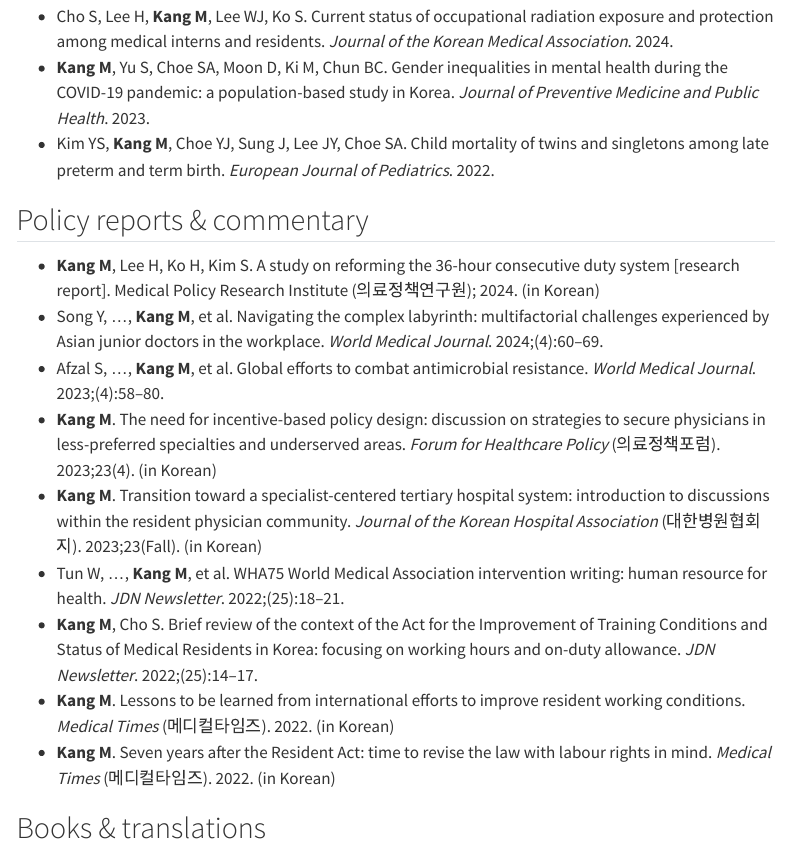
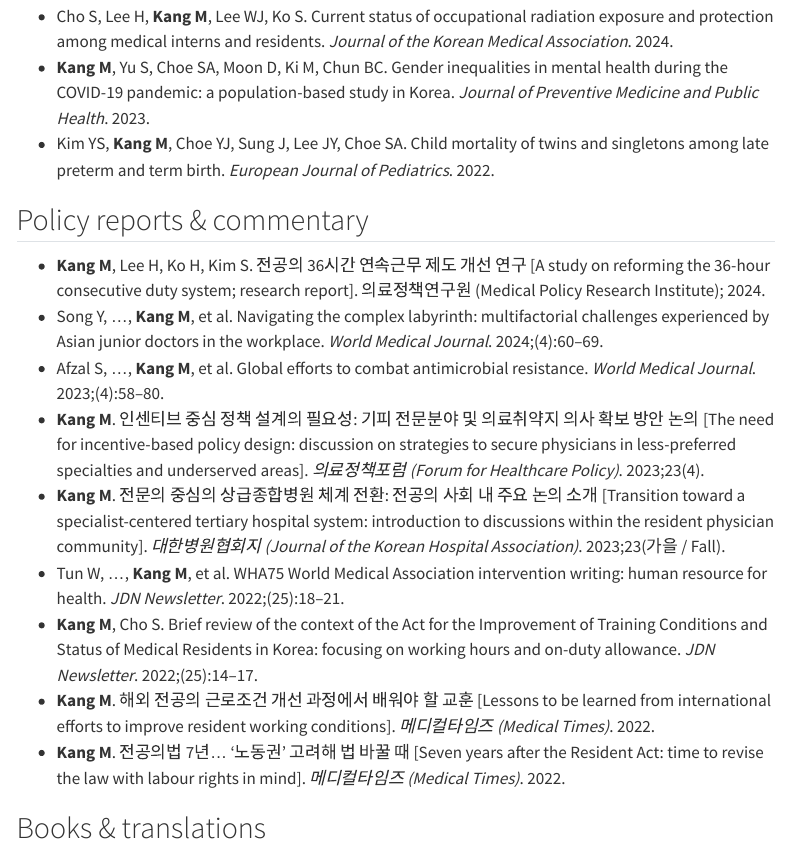
Before and after one commit to Kaangminku/kaangminku.github.io, a Quarto document (publications.qmd): the page in a window 1100 px wide, from 450 px down. Rendered offline with R 4.5, knitr and Pandoc in place of Quarto, with nearby package versions; menus at the side of the page are left out.

Commit message:
Restore rendered docs/ and add bilingual Korean publications
Build run outside Dropbox to avoid .quarto cache file-locking; Korean-language
publications now show Korean title [English title] and bilingual journal names.

Co-Authored-By: Claude Opus 4.8 (1M context) <noreply@anthropic.com>

```diff
--- a/publications.qmd
+++ b/publications.qmd
@@ -19,15 +19,15 @@ See also my [Google Scholar profile](https://scholar.google.com/citations?user=B
 
 ## Policy reports & commentary
 
-- **Kang M**, Lee H, Ko H, Kim S. A study on reforming the 36-hour consecutive duty system [research report]. Medical Policy Research Institute (의료정책연구원); 2024. (in Korean)
+- **Kang M**, Lee H, Ko H, Kim S. 전공의 36시간 연속근무 제도 개선 연구 [A study on reforming the 36-hour consecutive duty system; research report]. 의료정책연구원 (Medical Policy Research Institute); 2024.
 - Song Y, …, **Kang M**, et al. Navigating the complex labyrinth: multifactorial challenges experienced by Asian junior doctors in the workplace. *World Medical Journal*. 2024;(4):60–69.
 - Afzal S, …, **Kang M**, et al. Global efforts to combat antimicrobial resistance. *World Medical Journal*. 2023;(4):58–80.
-- **Kang M**. The need for incentive-based policy design: discussion on strategies to secure physicians in less-preferred specialties and underserved areas. *Forum for Healthcare Policy* (의료정책포럼). 2023;23(4). (in Korean)
-- **Kang M**. Transition toward a specialist-centered tertiary hospital system: introduction to discussions within the resident physician community. *Journal of the Korean Hospital Association* (대한병원협회지). 2023;23(Fall). (in Korean)
+- **Kang M**. 인센티브 중심 정책 설계의 필요성: 기피 전문분야 및 의료취약지 의사 확보 방안 논의 [The need for incentive-based policy design: discussion on strategies to secure physicians in less-preferred specialties and underserved areas]. *의료정책포럼 (Forum for Healthcare Policy)*. 2023;23(4).
+- **Kang M**. 전문의 중심의 상급종합병원 체계 전환: 전공의 사회 내 주요 논의 소개 [Transition toward a specialist-centered tertiary hospital system: introduction to discussions within the resident physician community]. *대한병원협회지 (Journal of the Korean Hospital Association)*. 2023;23(가을 / Fall).
 - Tun W, …, **Kang M**, et al. WHA75 World Medical Association intervention writing: human resource for health. *JDN Newsletter*. 2022;(25):18–21.
 - **Kang M**, Cho S. Brief review of the context of the Act for the Improvement of Training Conditions and Status of Medical Residents in Korea: focusing on working hours and on-duty allowance. *JDN Newsletter*. 2022;(25):14–17.
-- **Kang M**. Lessons to be learned from international efforts to improve resident working conditions. *Medical Times* (메디컬타임즈). 2022. (in Korean)
-- **Kang M**. Seven years after the Resident Act: time to revise the law with labour rights in mind. *Medical Times* (메디컬타임즈). 2022. (in Korean)
+- **Kang M**. 해외 전공의 근로조건 개선 과정에서 배워야 할 교훈 [Lessons to be learned from international efforts to improve resident working conditions]. *메디컬타임즈 (Medical Times)*. 2022.
+- **Kang M**. 전공의법 7년… '노동권' 고려해 법 바꿀 때 [Seven years after the Resident Act: time to revise the law with labour rights in mind]. *메디컬타임즈 (Medical Times)*. 2022.
 
 ## Books & translations
 
```
Also changed, not shown: docs/robots.txt (added), docs/search.json (added), 38 other files.
